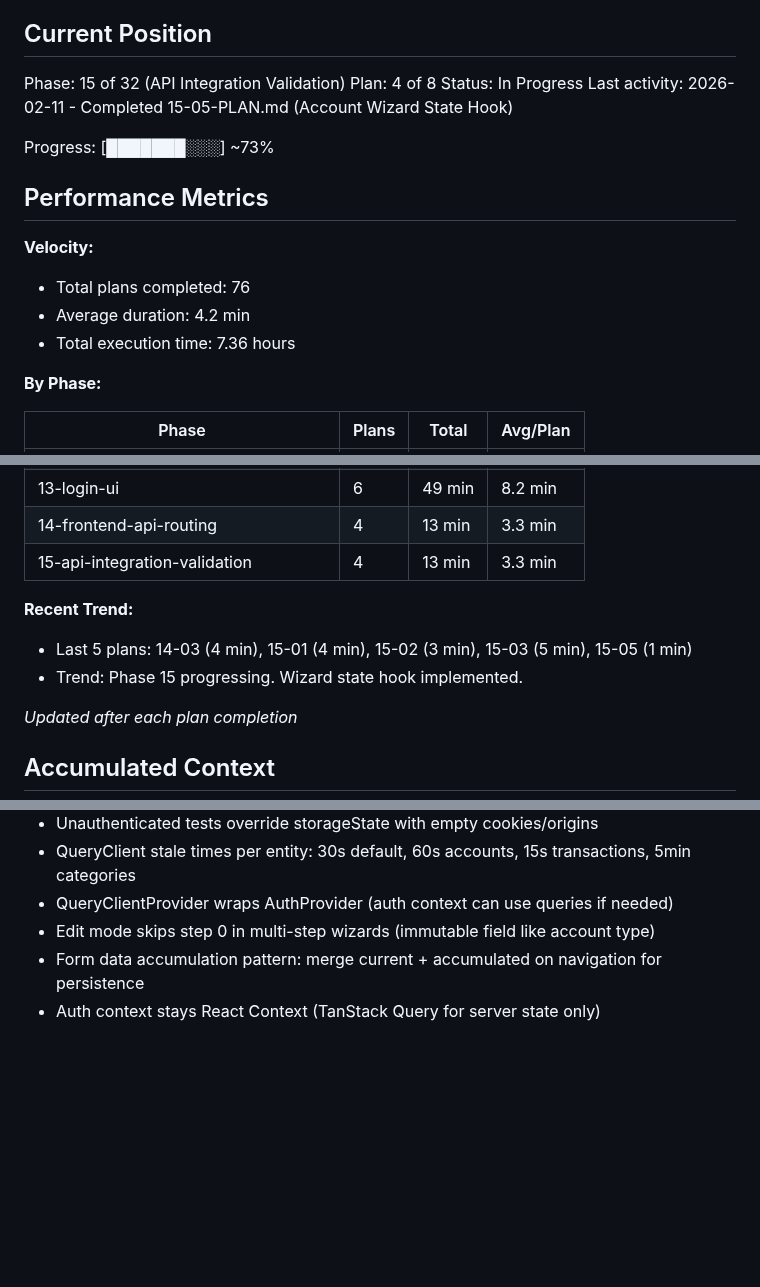
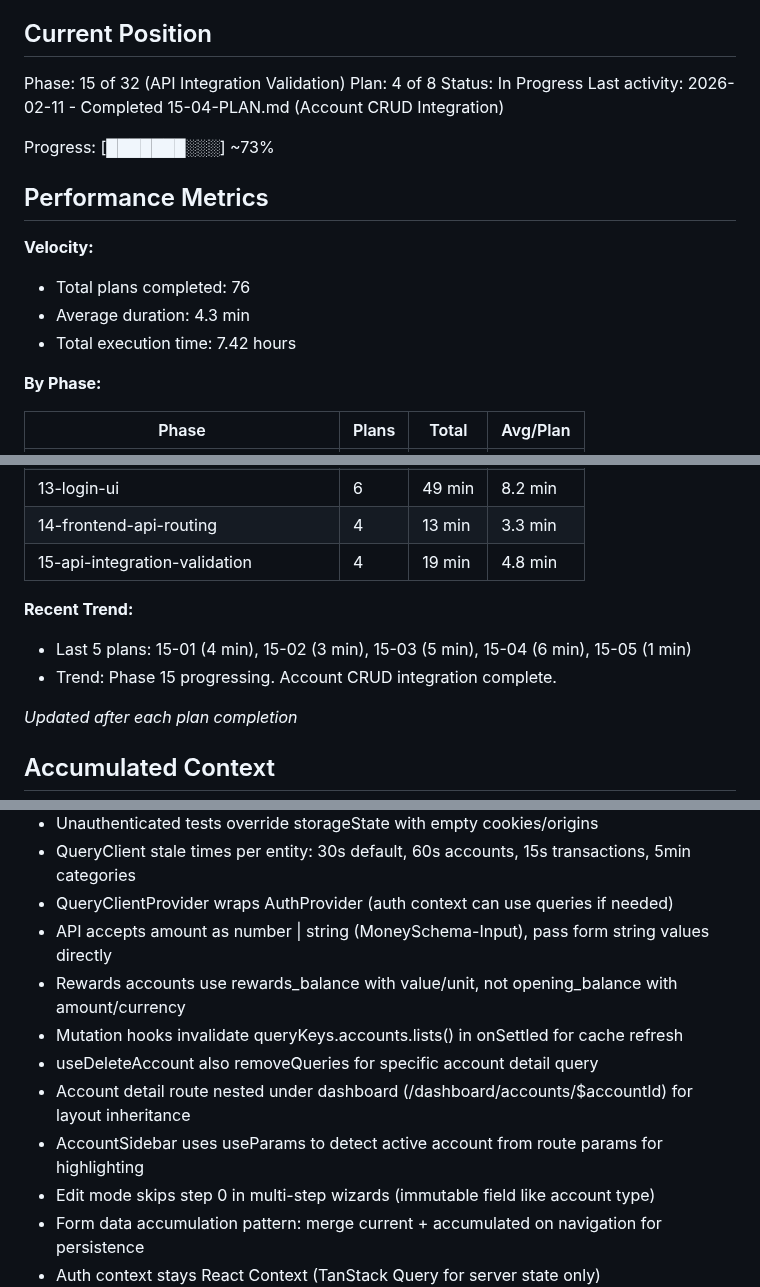
Before and after one commit to galexy/revivo-mk1, a Markdown page: .planning/STATE.md, 3 parts joined by grey strips. Drawn GitHub-style; blank space fills up the shorter version.

Commit message:
docs(15-04): complete Account CRUD Integration plan
Tasks completed: 2/2
- Task 1: Create TanStack Query mutation hooks for account CRUD
- Task 2: Rewire DashboardPage with real data, routing, and CRUD integration

SUMMARY: .planning/phases/15-api-integration-validation/15-04-SUMMARY.md

```diff
--- a/.planning/STATE.md
+++ b/.planning/STATE.md
@@ -12,7 +12,7 @@ See: .planning/PROJECT.md (updated 2026-01-29)
 Phase: 15 of 32 (API Integration Validation)
 Plan: 4 of 8
 Status: In Progress
-Last activity: 2026-02-11 - Completed 15-05-PLAN.md (Account Wizard State Hook)
+Last activity: 2026-02-11 - Completed 15-04-PLAN.md (Account CRUD Integration)
 
 Progress: [███████░░░] ~73%
 
@@ -20,8 +20,8 @@ Progress: [███████░░░] ~73%
 
 **Velocity:**
 - Total plans completed: 76
-- Average duration: 4.2 min
-- Total execution time: 7.36 hours
+- Average duration: 4.3 min
+- Total execution time: 7.42 hours
 
 **By Phase:**
 
@@ -45,11 +45,11 @@ Progress: [███████░░░] ~73%
 | 12-frontend-infrastructure | 6 | 24 min | 4.0 min |
 | 13-login-ui | 6 | 49 min | 8.2 min |
 | 14-frontend-api-routing | 4 | 13 min | 3.3 min |
-| 15-api-integration-validation | 4 | 13 min | 3.3 min |
+| 15-api-integration-validation | 4 | 19 min | 4.8 min |
 
 **Recent Trend:**
-- Last 5 plans: 14-03 (4 min), 15-01 (4 min), 15-02 (3 min), 15-03 (5 min), 15-05 (1 min)
-- Trend: Phase 15 progressing. Wizard state hook implemented.
+- Last 5 plans: 15-01 (4 min), 15-02 (3 min), 15-03 (5 min), 15-04 (6 min), 15-05 (1 min)
+- Trend: Phase 15 progressing. Account CRUD integration complete.
 
 *Updated after each plan completion*
 
@@ -98,6 +98,12 @@ Recent decisions affecting current work:
 - Unauthenticated tests override storageState with empty cookies/origins
 - QueryClient stale times per entity: 30s default, 60s accounts, 15s transactions, 5min categories
 - QueryClientProvider wraps AuthProvider (auth context can use queries if needed)
+- API accepts amount as number | string (MoneySchema-Input), pass form string values directly
+- Rewards accounts use rewards_balance with value/unit, not opening_balance with amount/currency
+- Mutation hooks invalidate queryKeys.accounts.lists() in onSettled for cache refresh
+- useDeleteAccount also removeQueries for specific account detail query
+- Account detail route nested under dashboard (/dashboard/accounts/$accountId) for layout inheritance
+- AccountSidebar uses useParams to detect active account from route params for highlighting
 - Edit mode skips step 0 in multi-step wizards (immutable field like account type)
 - Form data accumulation pattern: merge current + accumulated on navigation for persistence
 - Auth context stays React Context (TanStack Query for server state only)
```
Also changed, not shown: 1 other file.
